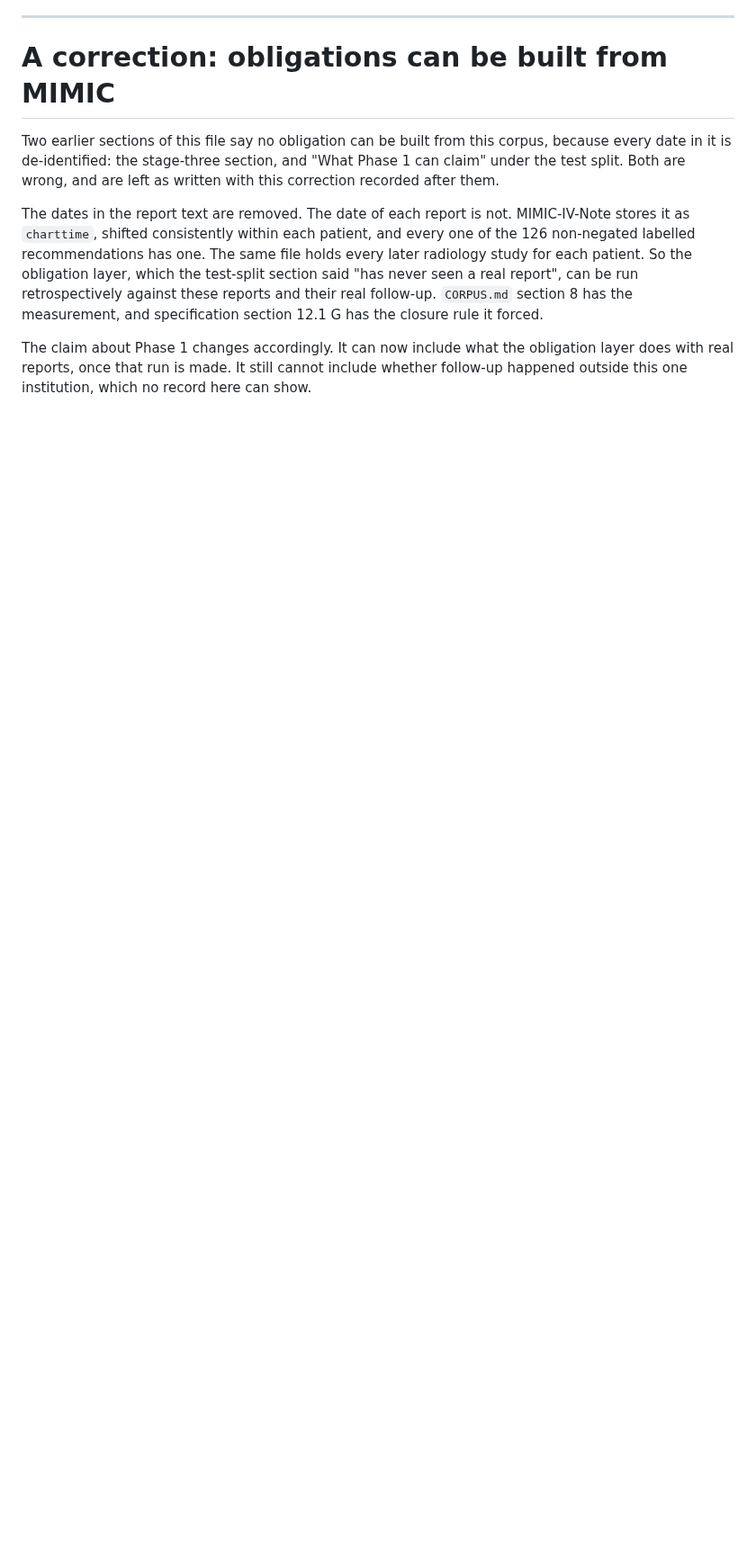
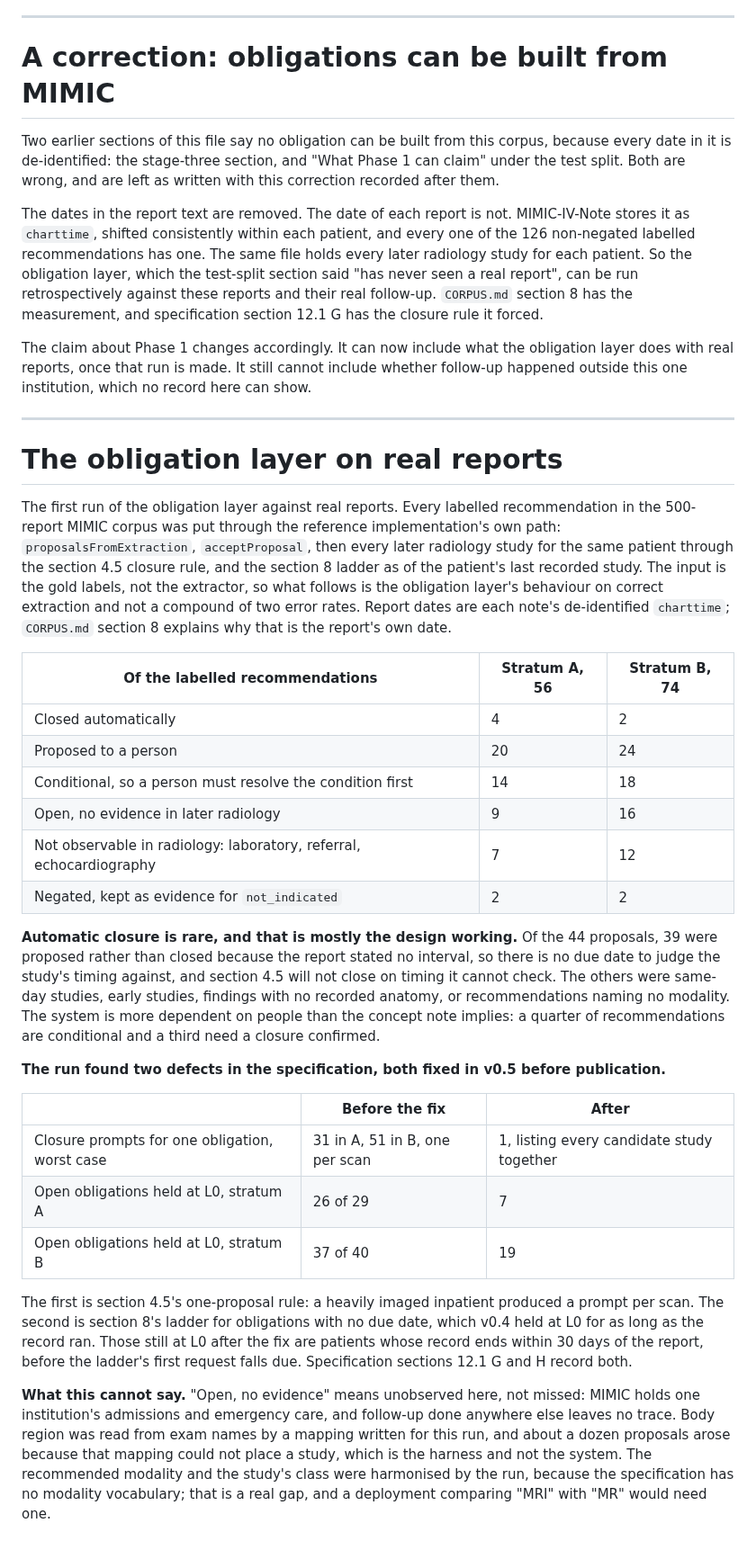
Before and after one commit to sufu786/amanah, a Markdown page: extraction/RESULTS.md, the part around the change. Shown at 90% size. Drawn GitHub-style; blank space fills up the shorter version.

Commit message:
docs(results): the obligation layer on real reports
The first run of the obligation layer over the labelled MIMIC
recommendations with their real dates: 6 of 130 closed automatically, 44
proposed to a person, 32 conditional. Records the two specification
defects it found, the measured effect of fixing them, and what the run
cannot show about care outside the institution.

```diff
--- a/extraction/RESULTS.md
+++ b/extraction/RESULTS.md
@@ -1461,3 +1461,52 @@ measurement, and specification section 12.1 G has the closure rule it forced.
 The claim about Phase 1 changes accordingly. It can now include what the obligation layer does with
 real reports, once that run is made. It still cannot include whether follow-up happened outside this
 one institution, which no record here can show.
+
+---
+
+# The obligation layer on real reports
+
+The first run of the obligation layer against real reports. Every labelled recommendation in the
+500-report MIMIC corpus was put through the reference implementation's own path:
+`proposalsFromExtraction`, `acceptProposal`, then every later radiology study for the same patient
+through the section 4.5 closure rule, and the section 8 ladder as of the patient's last recorded
+study. The input is the gold labels, not the extractor, so what follows is the obligation layer's
+behaviour on correct extraction and not a compound of two error rates. Report dates are each note's
+de-identified `charttime`; `CORPUS.md` section 8 explains why that is the report's own date.
+
+| Of the labelled recommendations | Stratum A, 56 | Stratum B, 74 |
+|---|---|---|
+| Closed automatically | 4 | 2 |
+| Proposed to a person | 20 | 24 |
+| Conditional, so a person must resolve the condition first | 14 | 18 |
+| Open, no evidence in later radiology | 9 | 16 |
+| Not observable in radiology: laboratory, referral, echocardiography | 7 | 12 |
+| Negated, kept as evidence for `not_indicated` | 2 | 2 |
+
+**Automatic closure is rare, and that is mostly the design working.** Of the 44 proposals, 39 were
+proposed rather than closed because the report stated no interval, so there is no due date to judge
+the study's timing against, and section 4.5 will not close on timing it cannot check. The others
+were same-day studies, early studies, findings with no recorded anatomy, or recommendations naming
+no modality. The system is more dependent on people than the concept note implies: a quarter of
+recommendations are conditional and a third need a closure confirmed.
+
+**The run found two defects in the specification, both fixed in v0.5 before publication.**
+
+| | Before the fix | After |
+|---|---|---|
+| Closure prompts for one obligation, worst case | 31 in A, 51 in B, one per scan | 1, listing every candidate study together |
+| Open obligations held at L0, stratum A | 26 of 29 | 7 |
+| Open obligations held at L0, stratum B | 37 of 40 | 19 |
+
+The first is section 4.5's one-proposal rule: a heavily imaged inpatient produced a prompt per scan.
+The second is section 8's ladder for obligations with no due date, which v0.4 held at L0 for as long
+as the record ran. Those still at L0 after the fix are patients whose record ends within 30 days of
+the report, before the ladder's first request falls due. Specification sections 12.1 G and H record
+both.
+
+**What this cannot say.** "Open, no evidence" means unobserved here, not missed: MIMIC holds one
+institution's admissions and emergency care, and follow-up done anywhere else leaves no trace. Body
+region was read from exam names by a mapping written for this run, and about a dozen proposals
+arose because that mapping could not place a study, which is the harness and not the system. The
+recommended modality and the study's class were harmonised by the run, because the specification has
+no modality vocabulary; that is a real gap, and a deployment comparing "MRI" with "MR" would need one.
```
